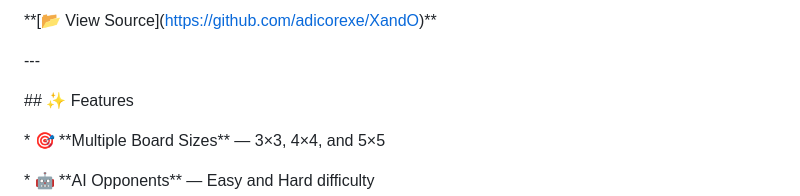
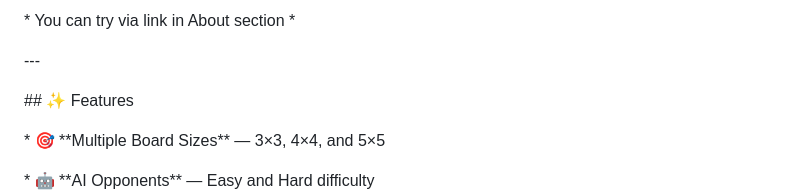
Before and after one commit to adicorexe/XandO, a Markdown page: README.md, the part around one of its changes. Drawn GitHub-style.

Commit message:
Update README to remove demo and source links
Removed links to play and view source from README.

```diff
--- a/README.md
+++ b/README.md
@@ -18,7 +17,5 @@ Play against another person or challenge the built-in AI across different board
 
-
-
-\*\*\[📂 View Source](https://github.com/adicorexe/XandO)\*\*
+\* You can try via link in About section *
 
 
 
```
Also changed, not shown: other parts of README.md (+0 -1 lines).
